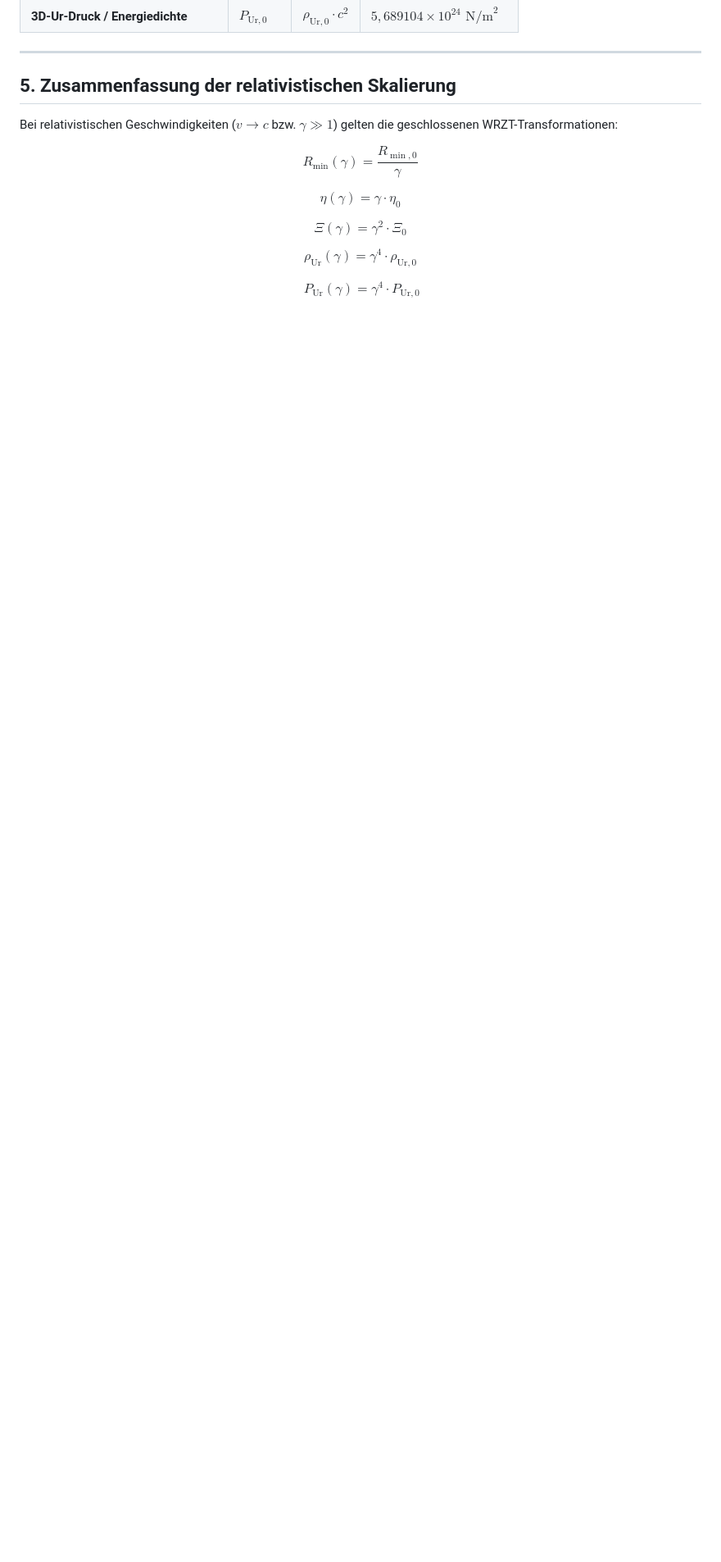
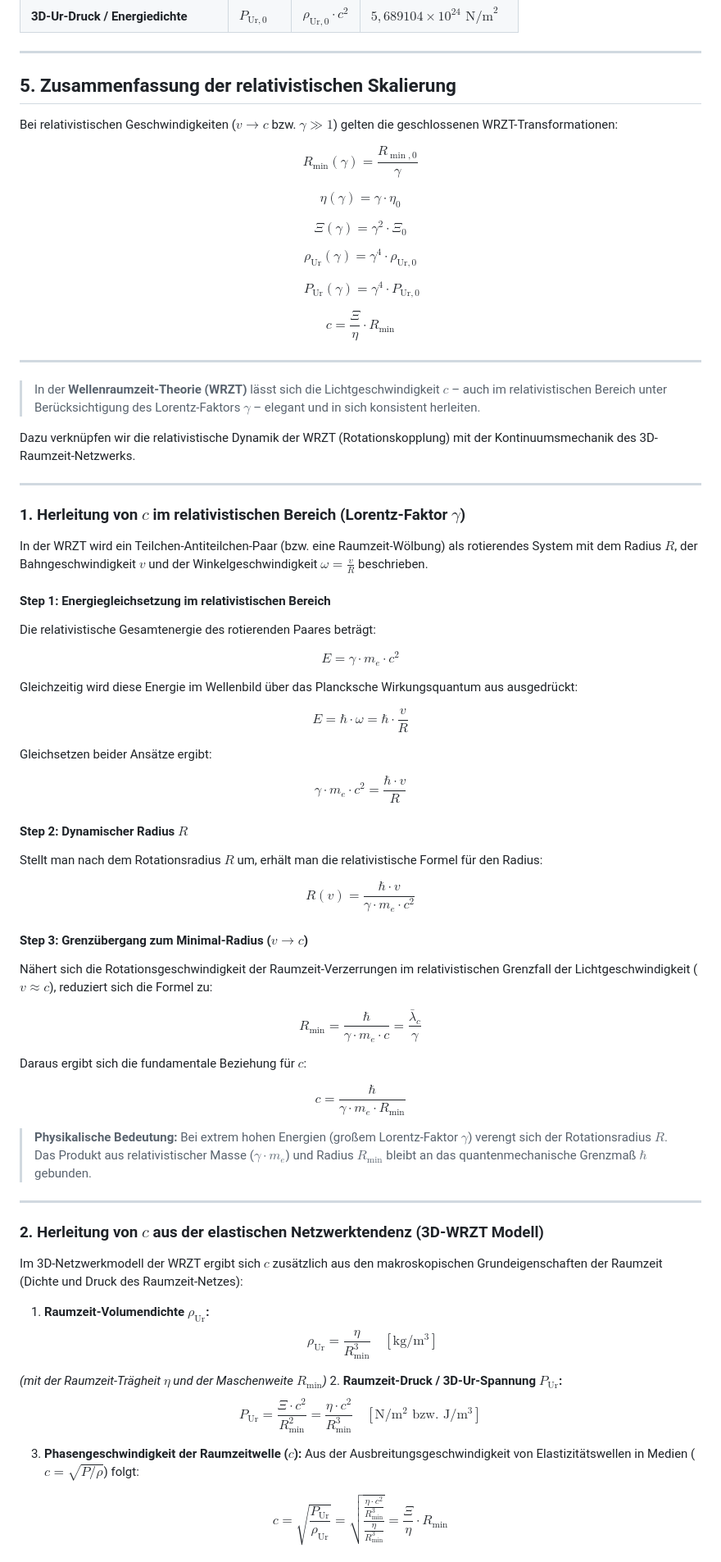
Before and after one commit to juppijo/WRZT, a Markdown page: WRZT3/WRZT-Sections/WRZT-Fachbegriffe-v306.md, the part around one of its changes. Shown at 82% size. GitHub-like rendering; blank space fills up the shorter version.

```diff
--- a/WRZT3/WRZT-Sections/WRZT-Fachbegriffe-v306.md
+++ b/WRZT3/WRZT-Sections/WRZT-Fachbegriffe-v306.md
@@ -184,3 +184,78 @@ $$\rho_{\text{Ur}}(\gamma) = \gamma^4 \cdot \rho_{\text{Ur},0}$$
 
 $$ \ P_{\text{Ur}}(\gamma) = \gamma^4 \cdot P_{\text{Ur},0}$$
 
+ $$ c = \frac{\Xi}{\eta} \cdot R_{\text{min}}$$
+
+---
+
+>In der **Wellenraumzeit-Theorie (WRZT)** lässt sich die Lichtgeschwindigkeit $c$ – auch im relativistischen Bereich unter Berücksichtigung des Lorentz-Faktors $\gamma$ – elegant und in sich konsistent herleiten.
+
+Dazu verknüpfen wir die relativistische Dynamik der WRZT (Rotationskopplung) mit der Kontinuumsmechanik des 3D-Raumzeit-Netzwerks.
+
+---
+
+### 1. Herleitung von $c$ im relativistischen Bereich (Lorentz-Faktor $\gamma$)
+
+In der WRZT wird ein Teilchen-Antiteilchen-Paar (bzw. eine Raumzeit-Wölbung) als rotierendes System mit dem Radius $R$, der Bahngeschwindigkeit $v$ und der Winkelgeschwindigkeit $\omega = \frac{v}{R}$ beschrieben.
+
+#### Step 1: Energiegleichsetzung im relativistischen Bereich
+
+Die relativistische Gesamtenergie des rotierenden Paares beträgt:
+
+
+$$E = \gamma \cdot m_e \cdot c^2$$
+
+Gleichzeitig wird diese Energie im Wellenbild über das Plancksche Wirkungsquantum aus ausgedrückt:
+
+
+$$E = \hbar \cdot \omega = \hbar \cdot \frac{v}{R}$$
+
+Gleichsetzen beider Ansätze ergibt:
+
+
+$$\gamma \cdot m_e \cdot c^2 = \frac{\hbar \cdot v}{R}$$
+
+#### Step 2: Dynamischer Radius $R$
+
+Stellt man nach dem Rotationsradius $R$ um, erhält man die relativistische Formel für den Radius:
+
+
+$$R(v) = \frac{\hbar \cdot v}{\gamma \cdot m_e \cdot c^2}$$
+
+#### Step 3: Grenzübergang zum Minimal-Radius ($v \to c$)
+
+Nähert sich die Rotationsgeschwindigkeit der Raumzeit-Verzerrungen im relativistischen Grenzfall der Lichtgeschwindigkeit ($v \approx c$), reduziert sich die Formel zu:
+
+
+$$R_{\text{min}} = \frac{\hbar}{\gamma \cdot m_e \cdot c} = \frac{\bar{\lambda}_c}{\gamma}$$
+
+Daraus ergibt sich die fundamentale Beziehung für $c$:
+
+
+$$\boxed{c = \frac{\hbar}{\gamma \cdot m_e \cdot R_{\text{min}}}}$$
+
+> **Physikalische Bedeutung:** Bei extrem hohen Energien (großem Lorentz-Faktor $\gamma$) verengt sich der Rotationsradius $R$. Das Produkt aus relativistischer Masse ($\gamma \cdot m_e$) und Radius $R_{\text{min}}$ bleibt an das quantenmechanische Grenzmaß $\hbar$ gebunden.
+
+---
+
+### 2. Herleitung von $c$ aus der elastischen Netzwerktendenz (3D-WRZT Modell)
+
+Im 3D-Netzwerkmodell der WRZT ergibt sich $c$ zusätzlich aus den makroskopischen Grundeigenschaften der Raumzeit (Dichte und Druck des Raumzeit-Netzes):
+
+1. **Raumzeit-Volumendichte $\rho_{\text{Ur}}$:**
+$$\rho_{\text{Ur}} = \frac{\eta}{R_{\text{min}}^3} \quad [\text{kg}/\text{m}^3]$$
+
+
+
+*(mit der Raumzeit-Trägheit $\eta$ und der Maschenweite $R_{\text{min}}$)*
+2. **Raumzeit-Druck / 3D-Ur-Spannung $P_{\text{Ur}}$:**
+$$P_{\text{Ur}} = \frac{\Xi \cdot c^2}{R_{\text{min}}^2} = \frac{\eta \cdot c^2}{R_{\text{min}}^3} \quad [\text{N}/\text{m}^2 \text{ bzw. } \text{J}/\text{m}^3]$$
+
+
+3. **Phasengeschwindigkeit der Raumzeitwelle ($c$):**
+Aus der Ausbreitungsgeschwindigkeit von Elastizitätswellen in Medien ($c = \sqrt{P/\rho}$) folgt:
+
+$$c = \sqrt{\frac{P_{\text{Ur}}}{\rho_{\text{Ur}}}} = \sqrt{\frac{\frac{\eta \cdot c^2}{R_{\text{min}}^3}}{\frac{\eta}{R_{\text{min}}^3}}} = \frac{\Xi}{\eta} \cdot R_{\text{min}}$$
+
+
+
```
Also changed, not shown: other parts of WRZT3/WRZT-Sections/WRZT-Fachbegriffe-v306.md (+24 -0 lines).
